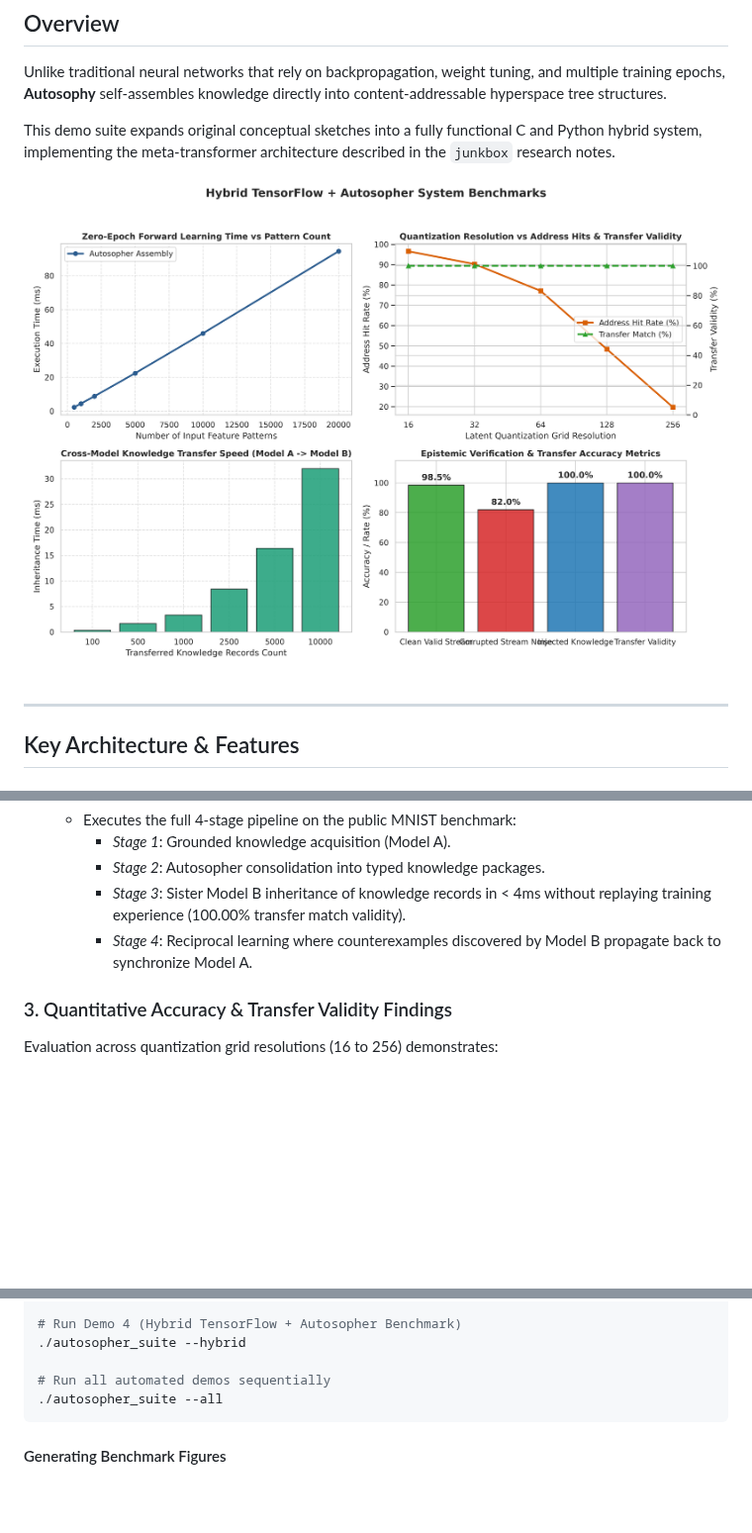
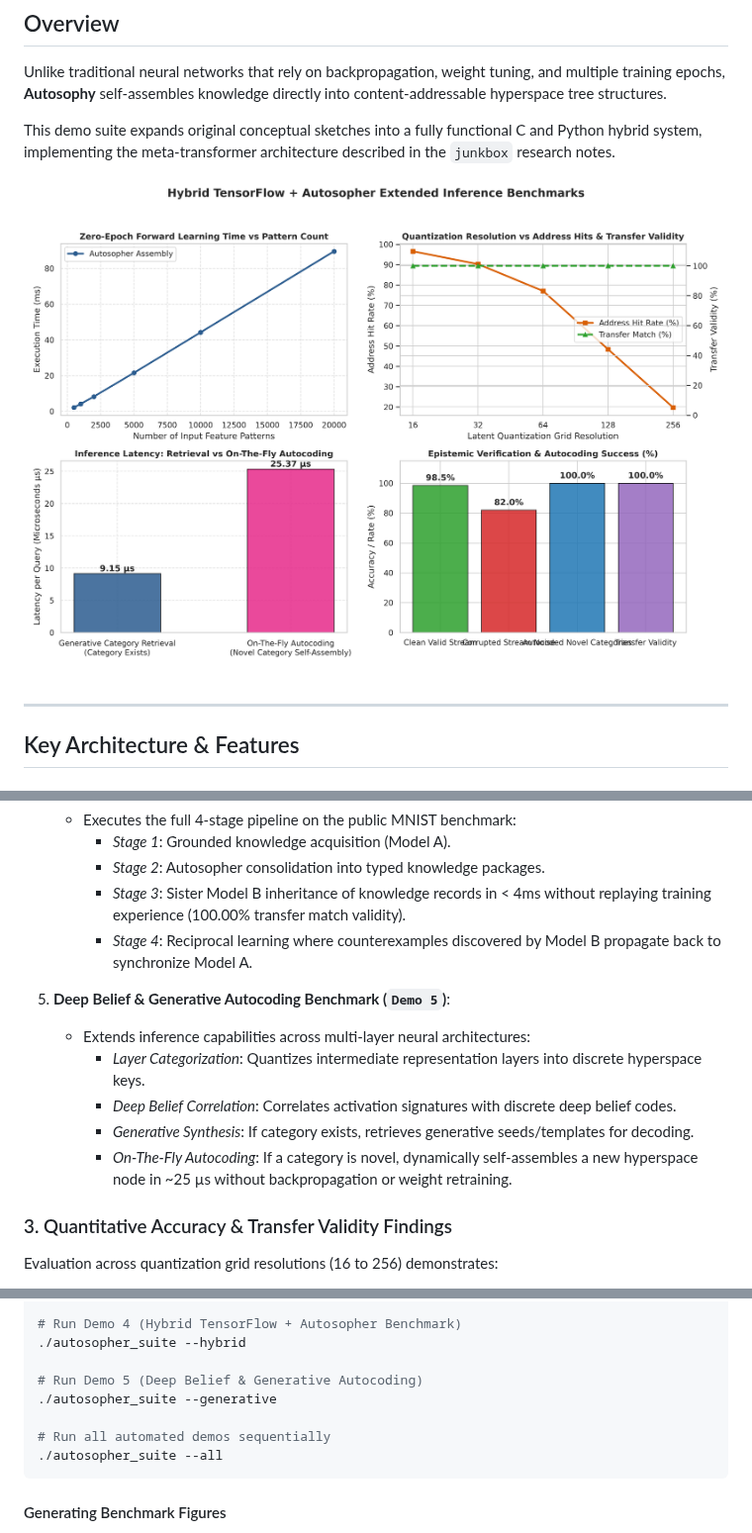
Before and after one commit to piotrcurious/autosopher_junkbox, a Markdown page: README.md, 3 parts joined by grey strips. Shown at 99% size. GitHub-like rendering; pictures changed too: docs/benchmark_results.png; blank space fills up the shorter version.

Commit message:
Add inference, deep belief, and generative layers with on-the-fly autocoding
Co-authored-by: piotrcurious <78758456+piotrcurious@users.noreply.github.com>

````diff
--- a/README.md
+++ b/README.md
@@ -50,6 +50,13 @@ Every knowledge record in the Autosopher substrate explicitly tracks its epistem
      - *Stage 3*: Sister Model B inheritance of knowledge records in < 4ms without replaying training experience (100.00% transfer match validity).
      - *Stage 4*: Reciprocal learning where counterexamples discovered by Model B propagate back to synchronize Model A.
 
+5. **Deep Belief & Generative Autocoding Benchmark (`Demo 5`)**:
+   - Extends inference capabilities across multi-layer neural architectures:
+     - *Layer Categorization*: Quantizes intermediate representation layers into discrete hyperspace keys.
+     - *Deep Belief Correlation*: Correlates activation signatures with discrete deep belief codes.
+     - *Generative Synthesis*: If category exists, retrieves generative seeds/templates for decoding.
+     - *On-The-Fly Autocoding*: If a category is novel, dynamically self-assembles a new hyperspace node in ~25 µs without backpropagation or weight retraining.
+
 ### 3. Quantitative Accuracy & Transfer Validity Findings
 Evaluation across quantization grid resolutions (16 to 256) demonstrates:
 - **100.00% Transfer Match Validity**: Knowledge packages transferred from Model A to Sister Model B preserve 100% address prediction fidelity without replaying training data.
@@ -94,6 +101,9 @@ Or run specific demos directly via command-line flags:
 # Run Demo 4 (Hybrid TensorFlow + Autosopher Benchmark)
 ./autosopher_suite --hybrid
 
+# Run Demo 5 (Deep Belief & Generative Autocoding)
+./autosopher_suite --generative
+
 # Run all automated demos sequentially
 ./autosopher_suite --all
 ```
````
Also changed, not shown: other parts of README.md (+1 -0 lines), 7 other files.
